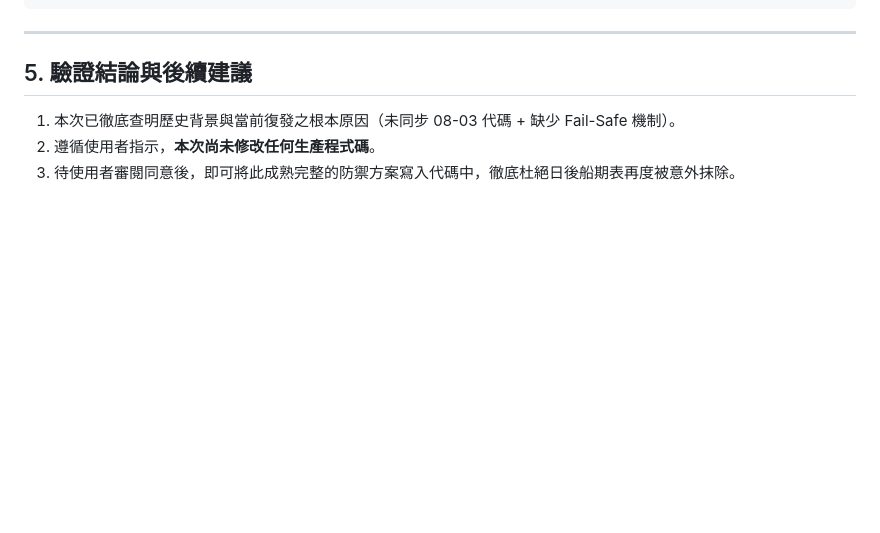
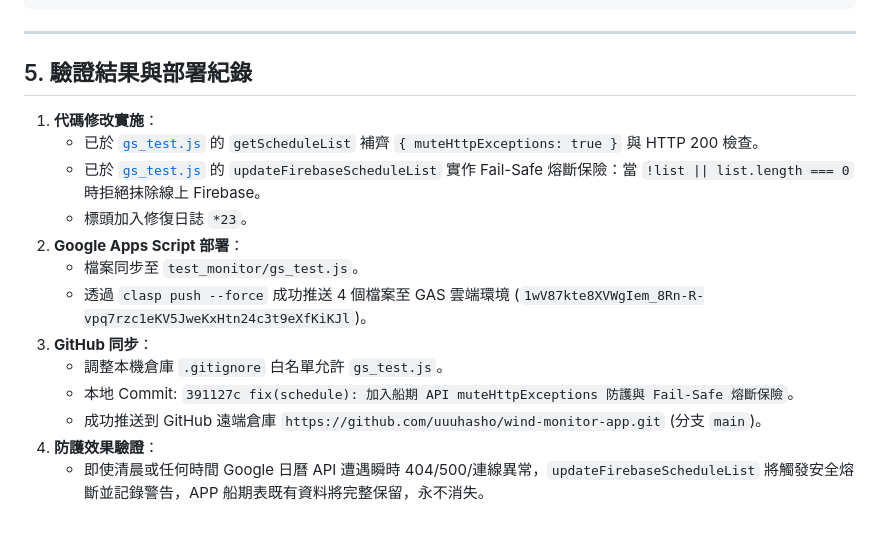
Before and after one commit to uuuhasho/wind-monitor-app, a Markdown page: docs/2026-10-06-船期表資料消失歷史比對與根因分析.md, the part around the change. Drawn GitHub-style; blank space fills up the shorter version.

Commit message:
docs: 更新驗證結果與部署紀錄

```diff
--- a/docs/2026-10-06-船期表資料消失歷史比對與根因分析.md
+++ b/docs/2026-10-06-船期表資料消失歷史比對與根因分析.md
@@ -134,7 +134,18 @@ function onCalendarOrSheetChange() {
 
 ---
 
-## 5. 驗證結論與後續建議
-1. 本次已徹底查明歷史背景與當前復發之根本原因（未同步 08-03 代碼 + 缺少 Fail-Safe 機制）。
-2. 遵循使用者指示，**本次尚未修改任何生產程式碼**。
-3. 待使用者審閱同意後，即可將此成熟完整的防禦方案寫入代碼中，徹底杜絕日後船期表再度被意外抹除。
+## 5. 驗證結果與部署紀錄
+
+1. **代碼修改實施**：
+   - 已於 [`gs_test.js`](file:///C:/Users/hilla/Desktop/opencode桌面/奶昔APP/gs_test.js#L1138-L1155) 的 `getScheduleList` 補齊 `{ muteHttpExceptions: true }` 與 HTTP 200 檢查。
+   - 已於 [`gs_test.js`](file:///C:/Users/hilla/Desktop/opencode桌面/奶昔APP/gs_test.js#L1367-L1375) 的 `updateFirebaseScheduleList` 實作 Fail-Safe 熔斷保險：當 `!list || list.length === 0` 時拒絕抹除線上 Firebase。
+   - 標頭加入修復日誌 `*23`。
+2. **Google Apps Script 部署**：
+   - 檔案同步至 `test_monitor/gs_test.js`。
+   - 透過 `clasp push --force` 成功推送 4 個檔案至 GAS 雲端環境 (`1wV87kte8XVWgIem_8Rn-R-vpq7rzc1eKV5JweKxHtn24c3t9eXfKiKJl`)。
+3. **GitHub 同步**：
+   - 調整本機倉庫 `.gitignore` 白名單允許 `gs_test.js`。
+   - 本地 Commit: `391127c fix(schedule): 加入船期 API muteHttpExceptions 防護與 Fail-Safe 熔斷保險`。
+   - 成功推送到 GitHub 遠端倉庫 `https://github.com/uuuhasho/wind-monitor-app.git` (分支 `main`)。
+4. **防護效果驗證**：
+   - 即使清晨或任何時間 Google 日曆 API 遭遇瞬時 404/500/連線異常，`updateFirebaseScheduleList` 將觸發安全熔斷並記錄警告，APP 船期表既有資料將完整保留，永不消失。
```
